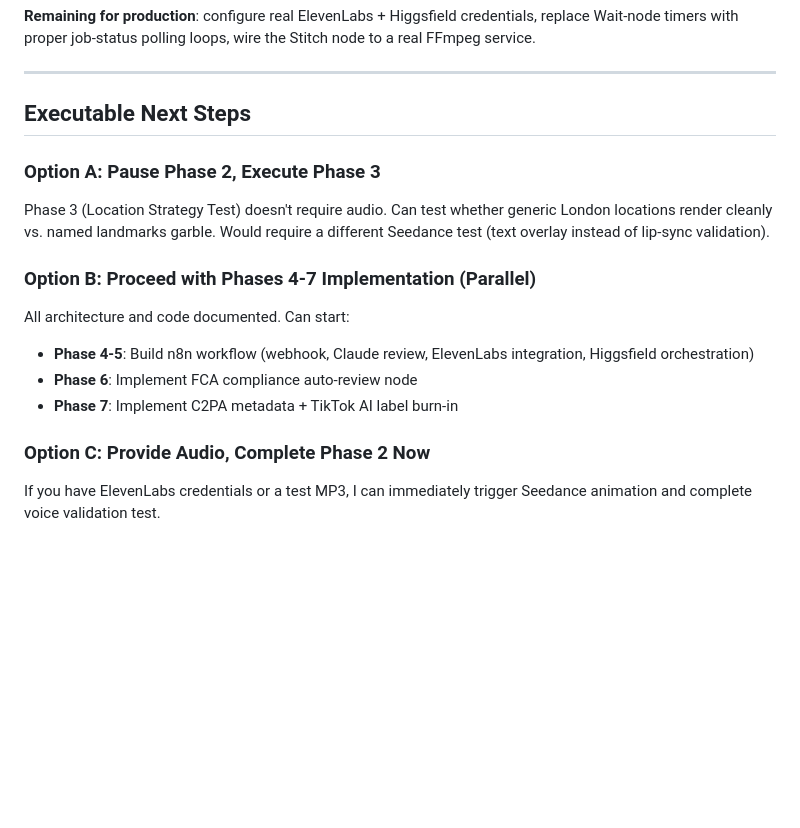
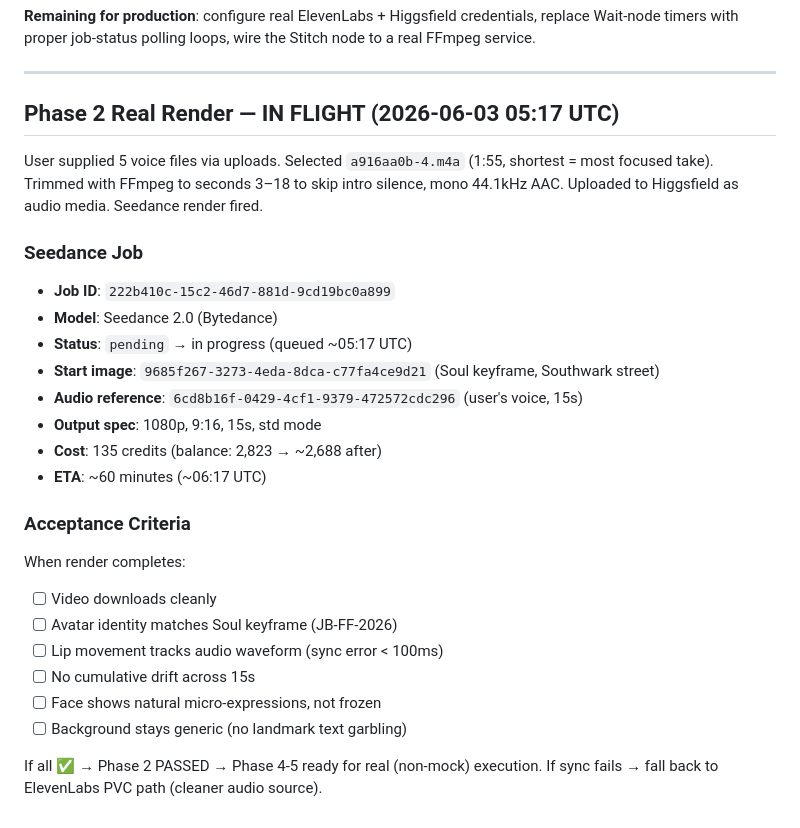
Before and after one commit to etblues449/Faceless-Finance, a Markdown page: EXECUTION_LOG.md, the part around the change. GitHub-like rendering; blank space fills up the shorter version.

Commit message:
Phase 2: Fire real Seedance render with user's voice
- Selected file 4 (a916aa0b, 1:55) from 5 voice uploads
- Trimmed seconds 3-18 with FFmpeg, mono 44.1kHz AAC
- Uploaded as Higgsfield audio media: 6cd8b16f-0429-4cf1-9379-472572cdc296
- Seedance 2.0 render fired with start_image=keyframe + audio=voice
- Job: 222b410c-15c2-46d7-881d-9cd19bc0a899
- 135 credits, ETA ~60 min, output 1080p 9:16 15s std

This is the real Phase 2 lip-sync proof. Acceptance criteria
documented in EXECUTION_LOG.md.

https://claude.ai/code/session_013bFheKJofFJqxm742iBjjm

```diff
--- a/EXECUTION_LOG.md
+++ b/EXECUTION_LOG.md
@@ -88,16 +88,30 @@ to a real FFmpeg service.
 
 ---
 
-## Executable Next Steps
+## Phase 2 Real Render — IN FLIGHT (2026-06-03 05:17 UTC)
 
-### Option A: Pause Phase 2, Execute Phase 3
-Phase 3 (Location Strategy Test) doesn't require audio. Can test whether generic London locations render cleanly vs. named landmarks garble. Would require a different Seedance test (text overlay instead of lip-sync validation).
+User supplied 5 voice files via uploads. Selected `a916aa0b-4.m4a` (1:55, shortest = most focused take). Trimmed with FFmpeg to seconds 3–18 to skip intro silence, mono 44.1kHz AAC. Uploaded to Higgsfield as audio media. Seedance render fired.
 
-### Option B: Proceed with Phases 4-7 Implementation (Parallel)
-All architecture and code documented. Can start:
-- **Phase 4-5**: Build n8n workflow (webhook, Claude review, ElevenLabs integration, Higgsfield orchestration)
-- **Phase 6**: Implement FCA compliance auto-review node
-- **Phase 7**: Implement C2PA metadata + TikTok AI label burn-in
+### Seedance Job
 
-### Option C: Provide Audio, Complete Phase 2 Now
-If you have ElevenLabs credentials or a test MP3, I can immediately trigger Seedance animation and complete voice validation test.
+- **Job ID**: `222b410c-15c2-46d7-881d-9cd19bc0a899`
+- **Model**: Seedance 2.0 (Bytedance)
+- **Status**: `pending` → in progress (queued ~05:17 UTC)
+- **Start image**: `9685f267-3273-4eda-8dca-c77fa4ce9d21` (Soul keyframe, Southwark street)
+- **Audio reference**: `6cd8b16f-0429-4cf1-9379-472572cdc296` (user's voice, 15s)
+- **Output spec**: 1080p, 9:16, 15s, std mode
+- **Cost**: 135 credits (balance: 2,823 → ~2,688 after)
+- **ETA**: ~60 minutes (~06:17 UTC)
+
+### Acceptance Criteria
+
+When render completes:
+- [ ] Video downloads cleanly
+- [ ] Avatar identity matches Soul keyframe (JB-FF-2026)
+- [ ] Lip movement tracks audio waveform (sync error < 100ms)
+- [ ] No cumulative drift across 15s
+- [ ] Face shows natural micro-expressions, not frozen
+- [ ] Background stays generic (no landmark text garbling)
+
+If all ✅ → Phase 2 PASSED → Phase 4-5 ready for real (non-mock) execution.
+If sync fails → fall back to ElevenLabs PVC path (cleaner audio source).
```
